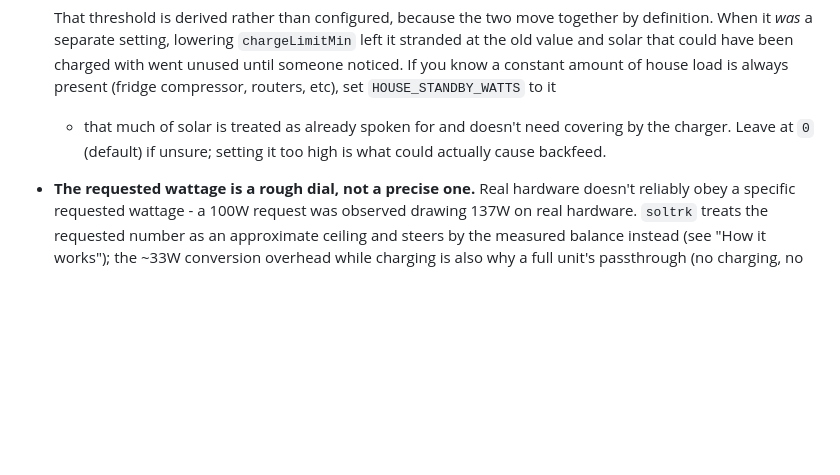
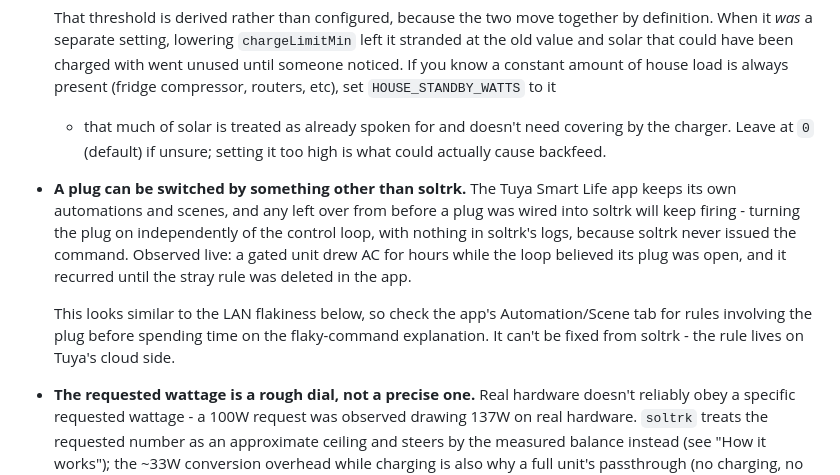
Before and after one commit to h4nyu/soltrk, a Markdown page: README.md, the part around the change. GitHub-like rendering; blank space fills up the shorter version.

Commit message:
Document that Smart Life automations can drive a gated plug
A stray rule left in the app turns the plug on with nothing in the logs to
show for it, since soltrk never sent the command - and it looks enough
like the known LAN flakiness to send you down the wrong path. Cost hours
once.

```diff
--- a/README.md
+++ b/README.md
@@ -271,6 +271,19 @@ unit the allocator already picked to charge.
   - that much of solar is treated as already spoken for and doesn't need
   covering by the charger. Leave at `0` (default) if unsure; setting it too
   high is what could actually cause backfeed.
+- **A plug can be switched by something other than soltrk.** The Tuya Smart
+  Life app keeps its own automations and scenes, and any left over from
+  before a plug was wired into soltrk will keep firing - turning the plug on
+  independently of the control loop, with nothing in soltrk's logs, because
+  soltrk never issued the command. Observed live: a gated unit drew AC for
+  hours while the loop believed its plug was open, and it recurred until the
+  stray rule was deleted in the app.
+
+  This looks similar to the LAN flakiness below, so check the app's
+  Automation/Scene tab for rules involving the plug before spending time on
+  the flaky-command explanation. It can't be fixed from soltrk - the rule
+  lives on Tuya's cloud side.
+
 - **The requested wattage is a rough dial, not a precise one.** Real
   hardware doesn't reliably obey a specific requested wattage - a 100W
   request was observed drawing 137W on real hardware. `soltrk` treats the
```
